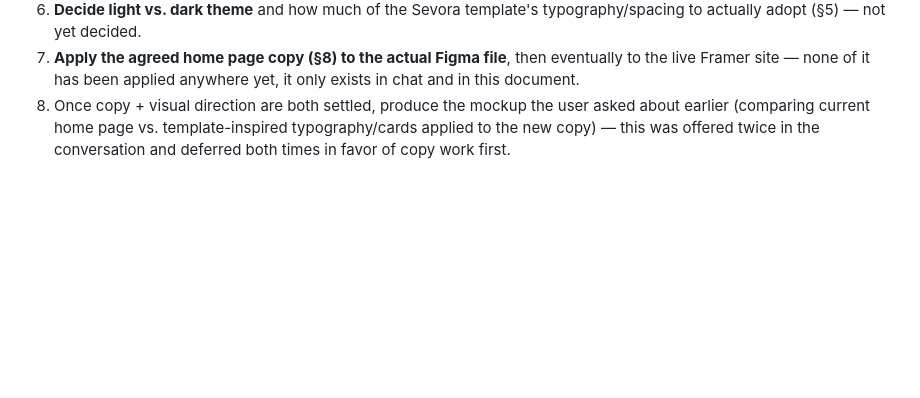
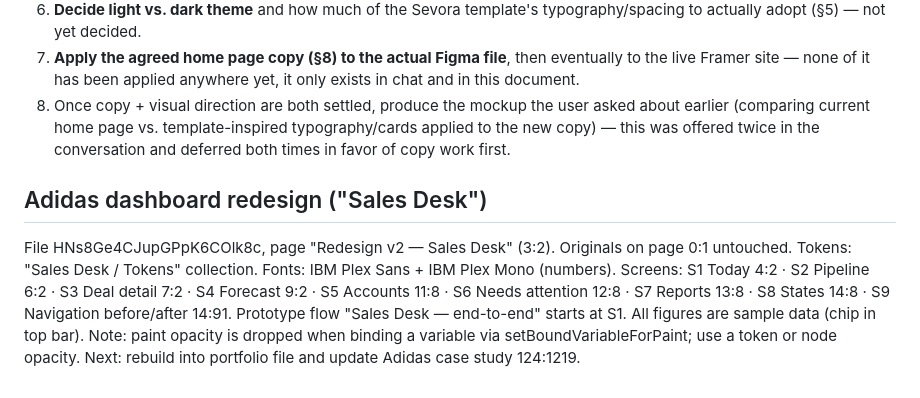
Before and after one commit to anupindikarthik529-prog/Portfolio, a Markdown page: HANDOVER.md, the part around the change. GitHub-like rendering; blank space fills up the shorter version.

Commit message:
Handover: Adidas dashboard redesign node map
Co-Authored-By: Claude Opus 5.5 <noreply@anthropic.com>
Claude-Session: https://claude.ai/code/session_01JfDsrrcrD6ejfMG7kQkm1T

```diff
--- a/HANDOVER.md
+++ b/HANDOVER.md
@@ -158,3 +158,12 @@ Source: `Karthik_Anupindi_UX_Resume.docx`. Contact: (317) 640-3934, karthikanupi
 6. **Decide light vs. dark theme** and how much of the Sevora template's typography/spacing to actually adopt (§5) — not yet decided.
 7. **Apply the agreed home page copy (§8) to the actual Figma file**, then eventually to the live Framer site — none of it has been applied anywhere yet, it only exists in chat and in this document.
 8. Once copy + visual direction are both settled, produce the mockup the user asked about earlier (comparing current home page vs. template-inspired typography/cards applied to the new copy) — this was offered twice in the conversation and deferred both times in favor of copy work first.
+
+## Adidas dashboard redesign ("Sales Desk")
+File HNs8Ge4CJupGPpK6COlk8c, page "Redesign v2 — Sales Desk" (3:2). Originals on page 0:1 untouched.
+Tokens: "Sales Desk / Tokens" collection. Fonts: IBM Plex Sans + IBM Plex Mono (numbers).
+Screens: S1 Today 4:2 · S2 Pipeline 6:2 · S3 Deal detail 7:2 · S4 Forecast 9:2 · S5 Accounts 11:8 ·
+S6 Needs attention 12:8 · S7 Reports 13:8 · S8 States 14:8 · S9 Navigation before/after 14:91.
+Prototype flow "Sales Desk — end-to-end" starts at S1. All figures are sample data (chip in top bar).
+Note: paint opacity is dropped when binding a variable via setBoundVariableForPaint; use a token or node opacity.
+Next: rebuild into portfolio file and update Adidas case study 124:1219.
```
